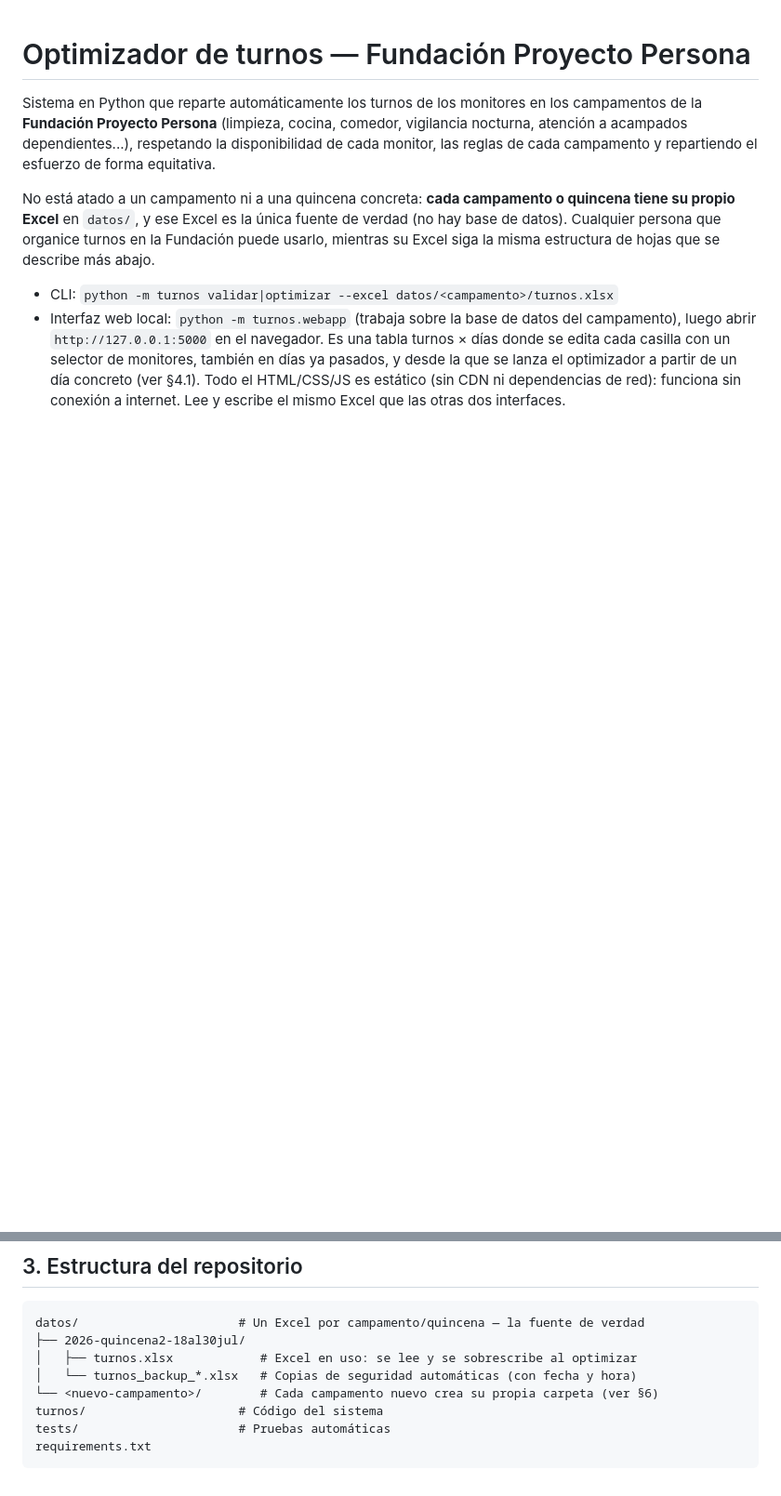
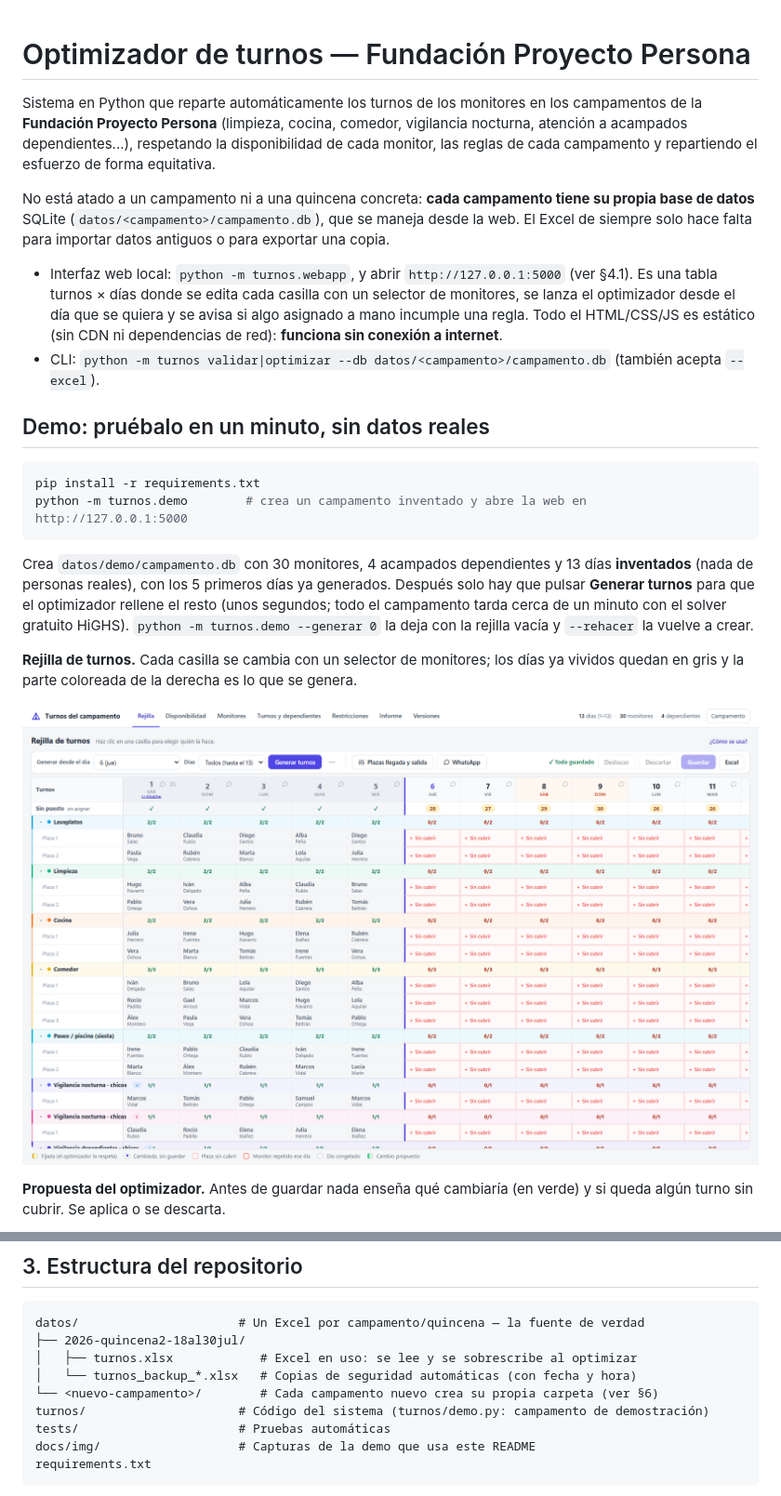
Before and after one commit to gonzalogarciame/optimizacion-turnos-fpp, a Markdown page: README.md, 2 parts joined by grey strips. Shown at 93% size. GitHub-like rendering; pictures changed too: docs/img/rejilla.png (added); blank space fills up the shorter version.

Commit message:
README incluye demo de la web

````diff
--- a/README.md
+++ b/README.md
@@ -7,16 +7,36 @@ respetando la disponibilidad de cada monitor, las reglas de cada campamento
 y repartiendo el esfuerzo de forma equitativa.
 
 No está atado a un campamento ni a una quincena concreta: **cada campamento
-o quincena tiene su propio Excel** en `datos/`, y ese Excel es la única
-fuente de verdad (no hay base de datos). Cualquier persona que organice
-turnos en la Fundación puede usarlo, mientras su Excel siga la misma
-estructura de hojas que se describe más abajo.
+tiene su propia base de datos** SQLite (`datos/<campamento>/campamento.db`),
+que se maneja desde la web. El Excel de siempre solo hace falta para
+importar datos antiguos o para exportar una copia.
 
-- CLI: `python -m turnos validar|optimizar --excel datos/<campamento>/turnos.xlsx`
-- Interfaz web local: `python -m turnos.webapp` (trabaja sobre la base de datos del campamento), luego abrir
-  `http://127.0.0.1:5000` en el navegador. Es una tabla turnos × días donde
-  se edita cada casilla con un selector de monitores, también en días ya
-  pasados, y desde la que se lanza el optimizador a partir de un día
-  concreto (ver §4.1). Todo el HTML/CSS/JS es estático (sin CDN ni
-  dependencias de red): funciona sin conexión a internet. Lee y escribe el
-  mismo Excel que las otras dos interfaces.
+- Interfaz web local: `python -m turnos.webapp`, y abrir `http://127.0.0.1:5000`
+  (ver §4.1). Es una tabla turnos × días donde se edita cada casilla con un selector
+  de monitores, se lanza el optimizador desde el día que se quiera y se avisa si
+  algo asignado a mano incumple una regla. Todo el HTML/CSS/JS es estático
+  (sin CDN ni dependencias de red): **funciona sin conexión a internet**.
+- CLI: `python -m turnos validar|optimizar --db datos/<campamento>/campamento.db`
+  (también acepta `--excel`).
+
+## Demo: pruébalo en un minuto, sin datos reales
+
+```bash
+pip install -r requirements.txt
+python -m turnos.demo        # crea un campamento inventado y abre la web en http://127.0.0.1:5000
+```
+
+Crea `datos/demo/campamento.db` con 30 monitores, 4 acampados dependientes y 13 días
+**inventados** (nada de personas reales), con los 5 primeros días ya generados. Después
+solo hay que pulsar **Generar turnos** para que el optimizador rellene el resto
+(unos segundos; todo el campamento tarda cerca de un minuto con el solver gratuito HiGHS).
+`python -m turnos.demo --generar 0` la deja con la rejilla vacía y `--rehacer` la vuelve a crear.
+
+**Rejilla de turnos.** Cada casilla se cambia con un selector de monitores; los días ya
+vividos quedan en gris y la parte coloreada de la derecha es lo que se genera.
+
+![Rejilla de turnos](docs/img/rejilla.png)
+
+**Propuesta del optimizador.** Antes de guardar nada enseña qué cambiaría (en verde) y si
+queda algún turno sin cubrir. Se aplica o se descarta.
+
@@ -75,8 +107,9 @@ datos/                      # Un Excel por campamento/quincena — la fuente de
 │   ├── turnos.xlsx            # Excel en uso: se lee y se sobrescribe al optimizar
 │   └── turnos_backup_*.xlsx   # Copias de seguridad automáticas (con fecha y hora)
 └── <nuevo-campamento>/        # Cada campamento nuevo crea su propia carpeta (ver §6)
-turnos/                     # Código del sistema
+turnos/                     # Código del sistema (turnos/demo.py: campamento de demostración)
 tests/                      # Pruebas automáticas
+docs/img/                   # Capturas de la demo que usa este README
 requirements.txt
 ```
 
````
Also changed, not shown: other parts of README.md (+12 -0 lines), docs/img/aviso-reglas.png (added), docs/img/disponibilidad.png (added), docs/img/propuesta.png (added), 2 other files.
